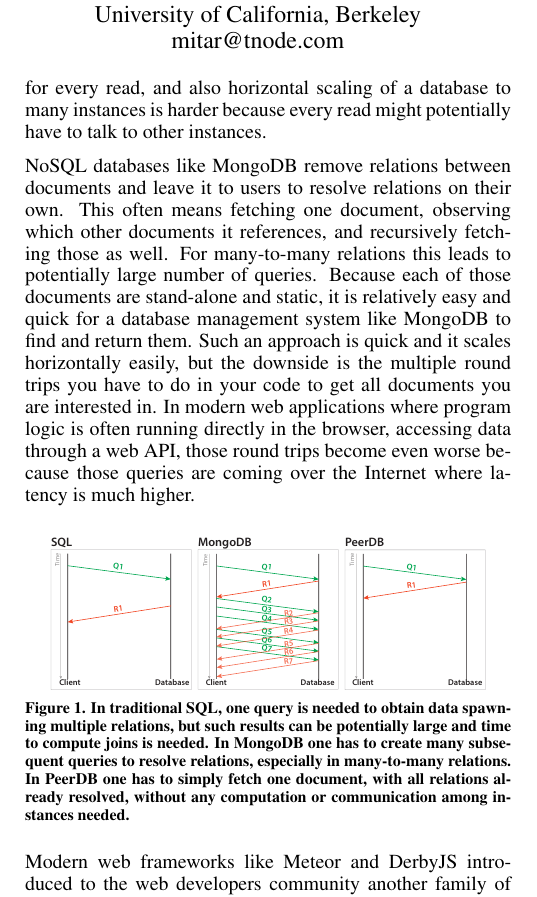
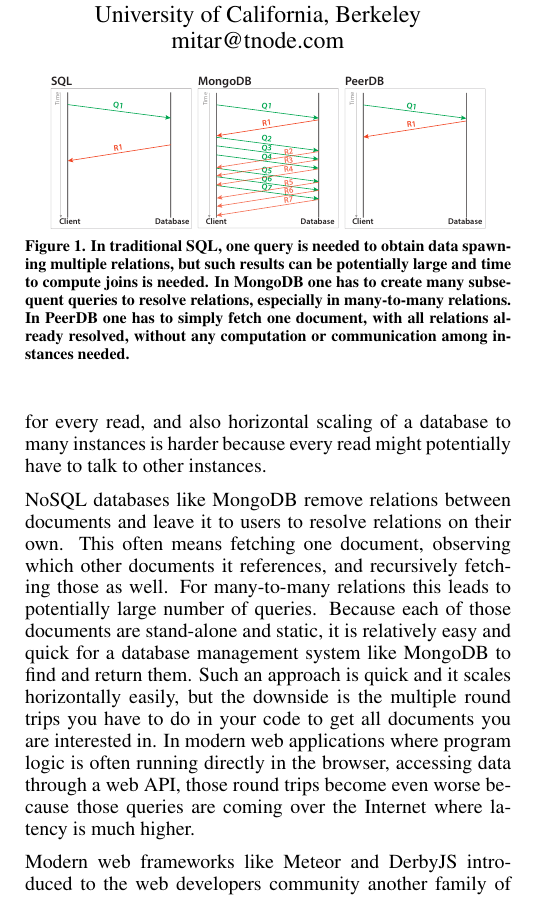
Before and after one commit to aksp/cs262a-paper, a LaTeX document (main.tex, which reads introduction.tex): part of one column of page 1 of 7, cut so that both start at the same text. Compiled offline with pdfLaTeX.

Commit message:
moving intro figure to top

```diff
--- a/introduction.tex
+++ b/introduction.tex
@@ -10,7 +10,7 @@
 Such an approach is quick and it scales horizontally easily, but the downside is the multiple round trips you have to do in your code to get all documents you are interested in.
 In modern web applications where program logic is often running directly in the browser, accessing data through a web API, those round trips become even worse because those queries are coming over the Internet where latency is much higher.
 
-\begin{figure}[!h]
+\begin{figure}[t]
 \centering
 \includegraphics[width=0.9\columnwidth]{messages-many}
 \caption{In traditional SQL, one query is needed to obtain data spawning multiple relations, but such results can be potentially large and time to compute joins is needed.
```
